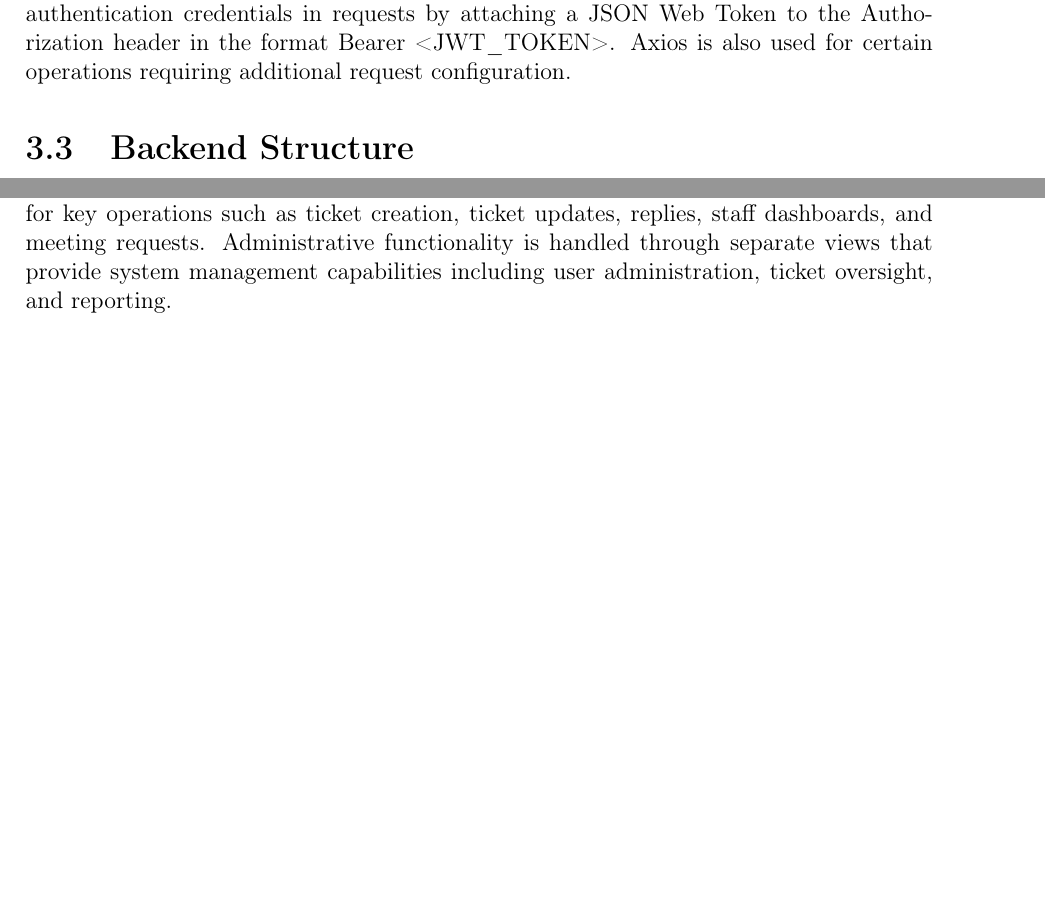
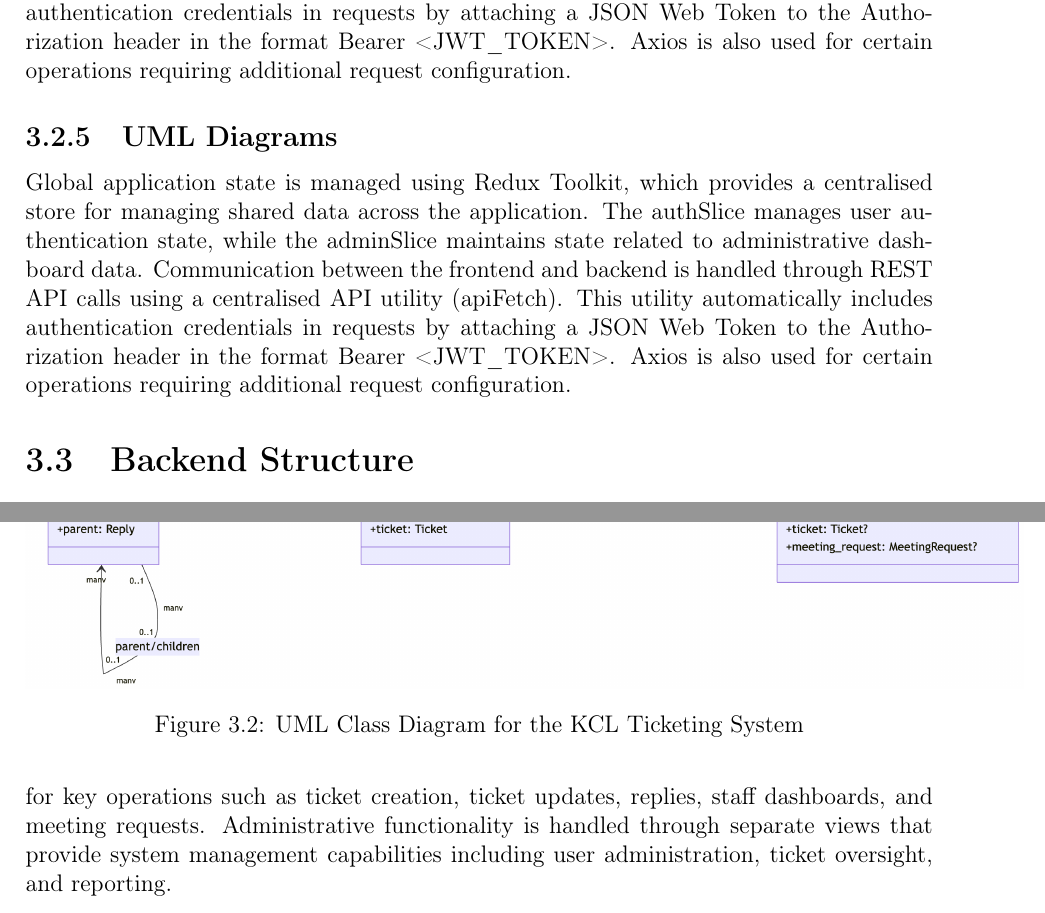
Before and after one commit to Supragroza34/SEG-Major-Group-Project---PackItUpOnly, a LaTeX document (main.tex, which reads chapter03--design.tex): two parts of pages 10 and 11 of 30 before the commit and two parts of pages 11 and 12 of 32 after it, joined at a grey line, cut so that both start at the same text, the shorter picture padded with empty space. Compiled offline with pdfLaTeX.

Commit message:
new diagrams implemented

```diff
--- a/chapter03--design.tex
+++ b/chapter03--design.tex
@@ -44,6 +60,18 @@ The application also includes shared components that provide reusable interface
 \subsection{State Management and API Communication}
 Global application state is managed using Redux Toolkit, which provides a centralised store for managing shared data across the application. The authSlice manages user authentication state, while the adminSlice maintains state related to administrative dashboard data. Communication between the frontend and backend is handled through REST API calls using a centralised API utility (apiFetch). This utility automatically includes authentication credentials in requests by attaching a JSON Web Token to the Authorization header in the format Bearer <JWT\textunderscore TOKEN>. Axios is also used for certain operations requiring additional request configuration.
 
+\subsection{UML Diagrams}
+Global application state is managed using Redux Toolkit, which provides a centralised store for managing shared data across the application. The authSlice manages user authentication state, while the adminSlice maintains state related to administrative dashboard data. Communication between the frontend and backend is handled through REST API calls using a centralised API utility (apiFetch). This utility automatically includes authentication credentials in requests by attaching a JSON Web Token to the Authorization header in the format Bearer <JWT\textunderscore TOKEN>. Axios is also used for certain operations requiring additional request configuration.
+\begin{figure}[t]
+    \centering
+    \includegraphics[
+            width=1.1\linewidth,
+            height=1.1\textheight,
+            keepaspectratio
+        ]{images/UMLClassDiagram.png}
+    \caption{UML Class Diagram for the KCL Ticketing System}
+    \label{fig:system-architecture}
+\end{figure}
 
 
 \section{Backend Structure}
```
Also changed, not shown: images/ComponentDiagram.png (added), images/UMLClassDiagram.png (added), main.pdf, chapter03--design.tex (21 more changed lines), 3 other files.
